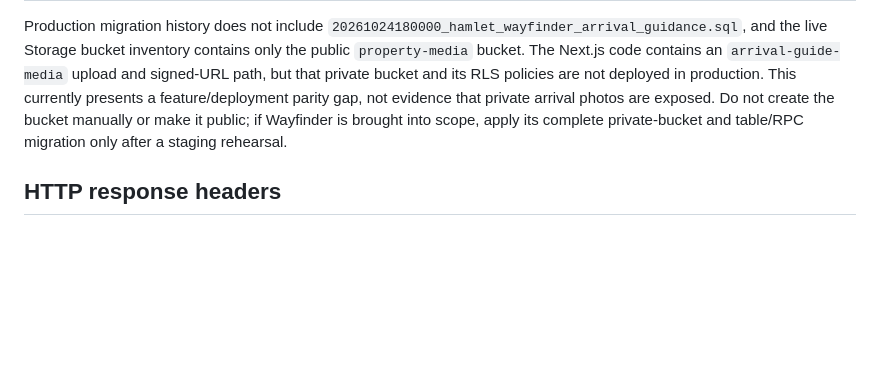
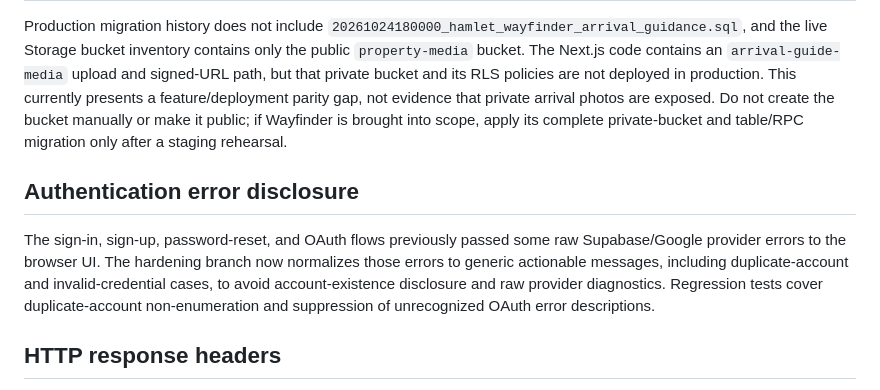
Before and after one commit to 4Buckscodes/hamletshortlets, a Markdown page: docs/SECURITY_AUDIT_FINDINGS_2026-11-10.md, the part around the change. Rendered like a GitHub page; blank space fills up the shorter version.

Commit message:
docs(auth): record non-enumerating auth error handling

```diff
--- a/docs/SECURITY_AUDIT_FINDINGS_2026-11-10.md
+++ b/docs/SECURITY_AUDIT_FINDINGS_2026-11-10.md
@@ -84,6 +84,10 @@ The deployed Edge Function source could not be retrieved for direct version pari
 
 Production migration history does not include `20261024180000_hamlet_wayfinder_arrival_guidance.sql`, and the live Storage bucket inventory contains only the public `property-media` bucket. The Next.js code contains an `arrival-guide-media` upload and signed-URL path, but that private bucket and its RLS policies are not deployed in production. This currently presents a feature/deployment parity gap, not evidence that private arrival photos are exposed. Do not create the bucket manually or make it public; if Wayfinder is brought into scope, apply its complete private-bucket and table/RPC migration only after a staging rehearsal.
 
+## Authentication error disclosure
+
+The sign-in, sign-up, password-reset, and OAuth flows previously passed some raw Supabase/Google provider errors to the browser UI. The hardening branch now normalizes those errors to generic actionable messages, including duplicate-account and invalid-credential cases, to avoid account-existence disclosure and raw provider diagnostics. Regression tests cover duplicate-account non-enumeration and suppression of unrecognized OAuth error descriptions.
+
 ## HTTP response headers
 
 The hardening branch adds baseline browser-facing response headers in Next.js configuration: `X-Content-Type-Options: nosniff`, `X-Frame-Options: DENY`, strict-origin referrer policy, one-year HSTS, disabled legacy XSS filter, and a Permissions Policy allowing first-party camera/geolocation while denying microphone access. A browser regression test checks the headers. A Content Security Policy is deliberately not imposed yet because the complete third-party script, payment, OAuth, map, and image origin inventory must be verified first.
```
